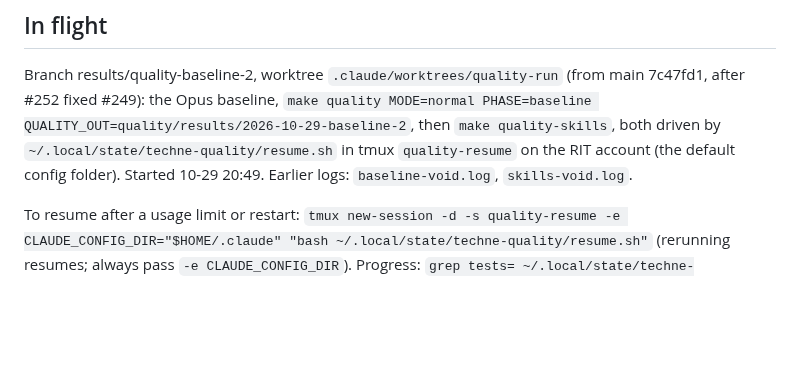
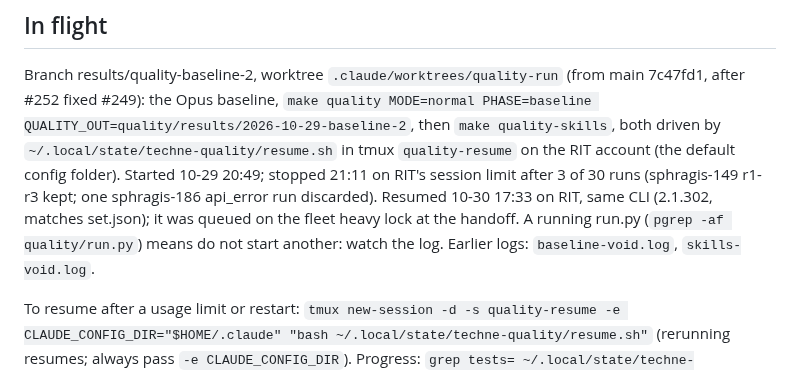
Before and after one commit to ajbarea/techne, a Markdown page: IMPL.md, the part around the change. GitHub-like rendering; blank space fills up the shorter version.

Commit message:
docs(impl): the baseline resumed on RIT 10-30 17:33; how to tell it is running

```diff
--- a/IMPL.md
+++ b/IMPL.md
@@ -10,7 +10,11 @@ Branch results/quality-baseline-2, worktree `.claude/worktrees/quality-run` (fro
 after #252 fixed #249): the Opus baseline, `make quality MODE=normal PHASE=baseline
 QUALITY_OUT=quality/results/2026-10-29-baseline-2`, then `make quality-skills`, both driven by
 `~/.local/state/techne-quality/resume.sh` in tmux `quality-resume` on the RIT account (the
-default config folder). Started 10-29 20:49. Earlier logs: `baseline-void.log`, `skills-void.log`.
+default config folder). Started 10-29 20:49; stopped 21:11 on RIT's session limit after 3 of 30
+runs (sphragis-149 r1-r3 kept; one sphragis-186 api_error run discarded). Resumed 10-30 17:33 on
+RIT, same CLI (2.1.302, matches set.json); it was queued on the fleet heavy lock at the handoff.
+A running run.py (`pgrep -af quality/run.py`) means do not start another: watch the log.
+Earlier logs: `baseline-void.log`, `skills-void.log`.
 
 To resume after a usage limit or restart: `tmux new-session -d -s quality-resume -e
 CLAUDE_CONFIG_DIR="$HOME/.claude" "bash ~/.local/state/techne-quality/resume.sh"` (rerunning
```
